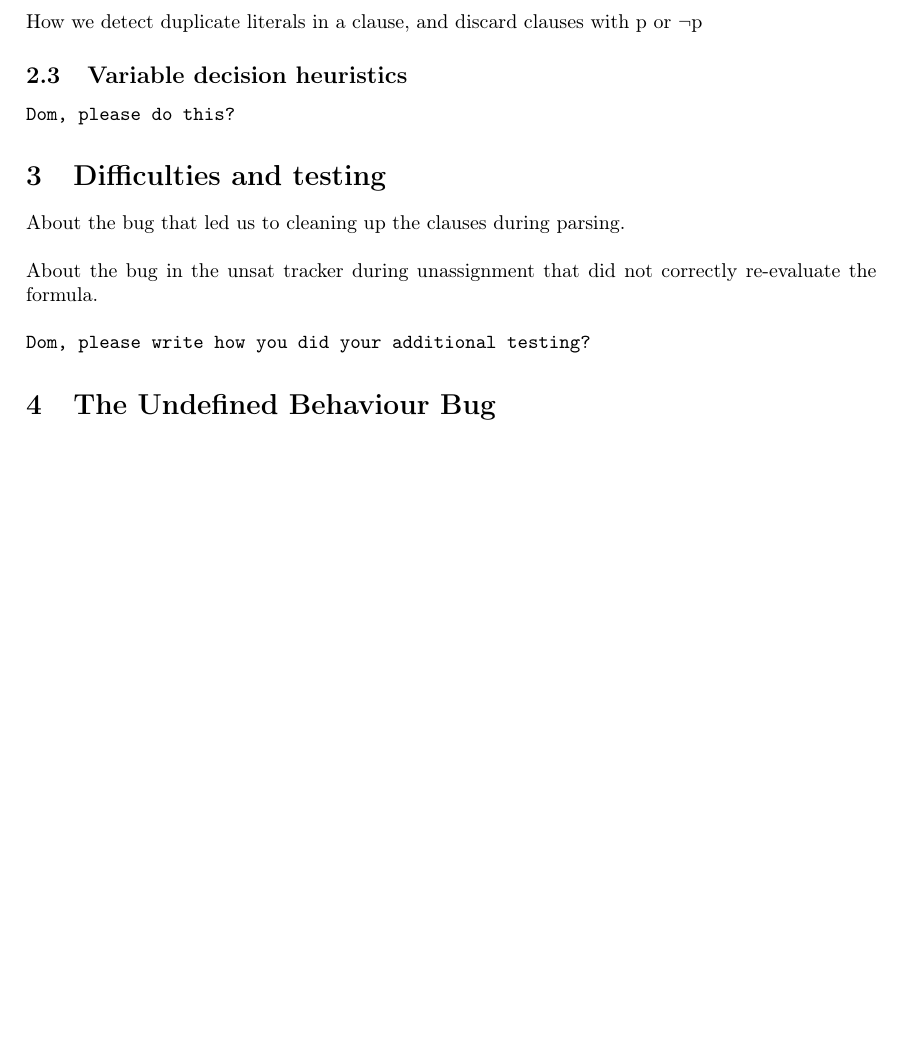
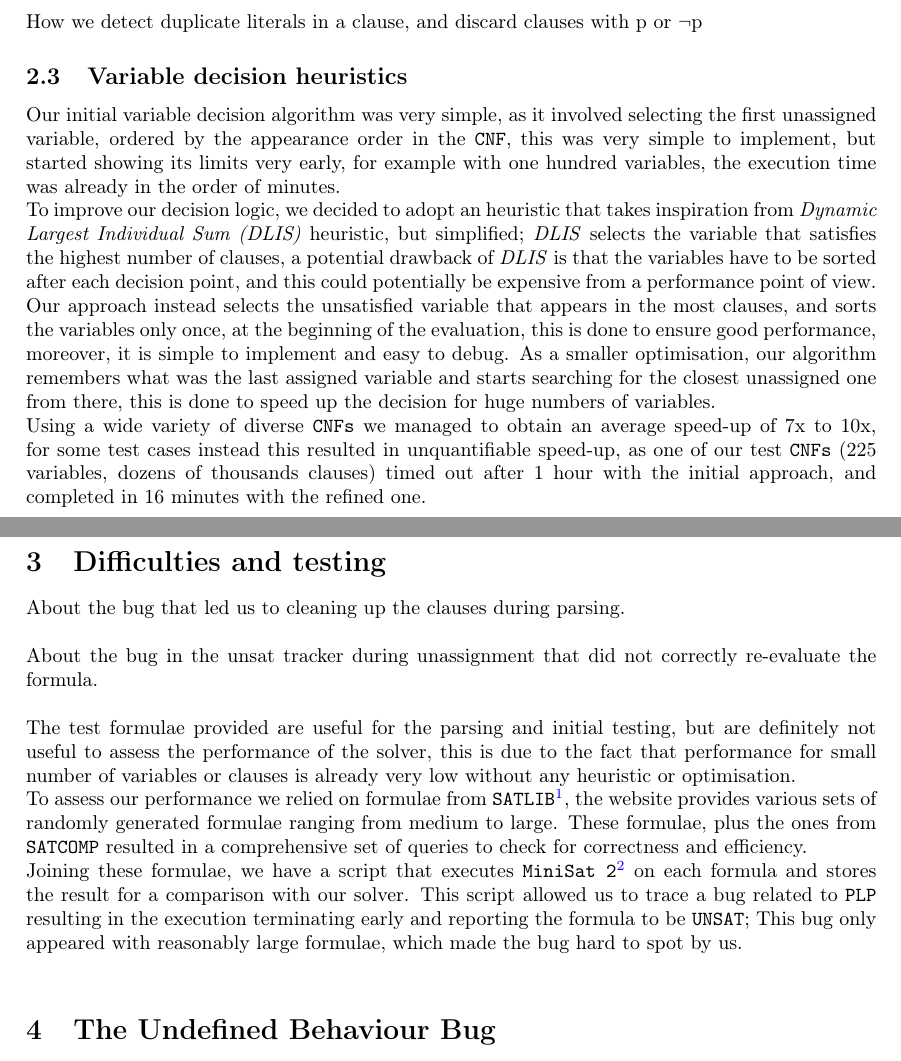
Before and after one commit to giuliojiang/Banosat, a LaTeX document (report/report.tex): part of page 3 of 4 before the commit and two parts of pages 3 and 4 of 4 after it, the two joined at a grey line, cut so that both start at the same text, the shorter picture padded with empty space. Compiled offline with pdfLaTeX.

Commit message:
Update report.tex

```diff
--- a/report/report.tex
+++ b/report/report.tex
@@ -271,7 +271,12 @@ How we detect duplicate literals in a clause, and discard clauses with p or ¬p
 
 \subsection{Variable decision heuristics}
 
-\texttt{Dom, please do this?}
+Our initial variable decision algorithm was very simple, as it involved selecting the first unassigned variable, ordered by the appearance order in the \texttt{CNF}, this was very simple to implement, but started showing its limits very early, for example with one hundred variables, the execution time was already in the order of minutes. \\
+To improve our decision logic, we decided to adopt an heuristic that takes inspiration from \emph{Dynamic Largest Individual Sum (DLIS)} heuristic, but simplified;
+\emph{DLIS} selects the variable that satisfies the highest number of clauses, a potential drawback of \emph{DLIS} is that the variables have to be sorted after each decision point, and this could potentially be expensive from a performance point of view. \\
+Our approach instead selects the unsatisfied variable that appears in the most clauses, and sorts the variables only once, at the beginning of the evaluation, this is done to ensure good performance, moreover, it is simple to implement and easy to debug.
+As a smaller optimisation, our algorithm remembers what was the last assigned variable and starts searching for the closest unassigned one from there, this is done to speed up the decision for huge numbers of variables. \\
+Using a wide variety of diverse \texttt{CNFs} we managed to obtain an average speed-up of 7x to 10x, for some test cases instead this resulted in unquantifiable speed-up, as one of our test \texttt{CNFs} (225 variables, dozens of thousands clauses) timed out after 1 hour with the initial approach, and completed in 16 minutes with the refined one.
 
 \section{Difficulties and testing}
 
@@ -279,7 +284,11 @@ About the bug that led us to cleaning up the clauses during parsing.\\
 
 About the bug in the unsat tracker during unassignment that did not correctly re-evaluate the formula.\\
 
-\texttt{Dom, please write how you did your additional testing?}
+The test formulae provided are useful for the parsing and initial testing, but are definitely not useful to assess the performance of the solver, this is due to the fact that performance for small number of variables or clauses is already very low without any heuristic or optimisation. \\
+To assess our performance we relied on formulae from \texttt{SATLIB}\footnote{http://www.cs.ubc.ca/~hoos/SATLIB/benchm.html}, the website provides various sets of randomly generated formulae ranging from medium to large.
+These formulae, plus the ones from \texttt{SATCOMP} resulted in a comprehensive set of queries to check for correctness and efficiency. \\
+Joining these formulae, we have a script that executes \texttt{MiniSat 2}\footnote{http://minisat.se/MiniSat.html} on each formula and stores the result for a comparison with our solver.
+This script allowed us to trace a bug related to \texttt{PLP} resulting in the execution terminating early and reporting the formula to be \texttt{UNSAT}; This bug only appeared with reasonably large formulae, which made the bug hard to spot by us. \\
 
 \section{The Undefined Behaviour Bug}
 
```
